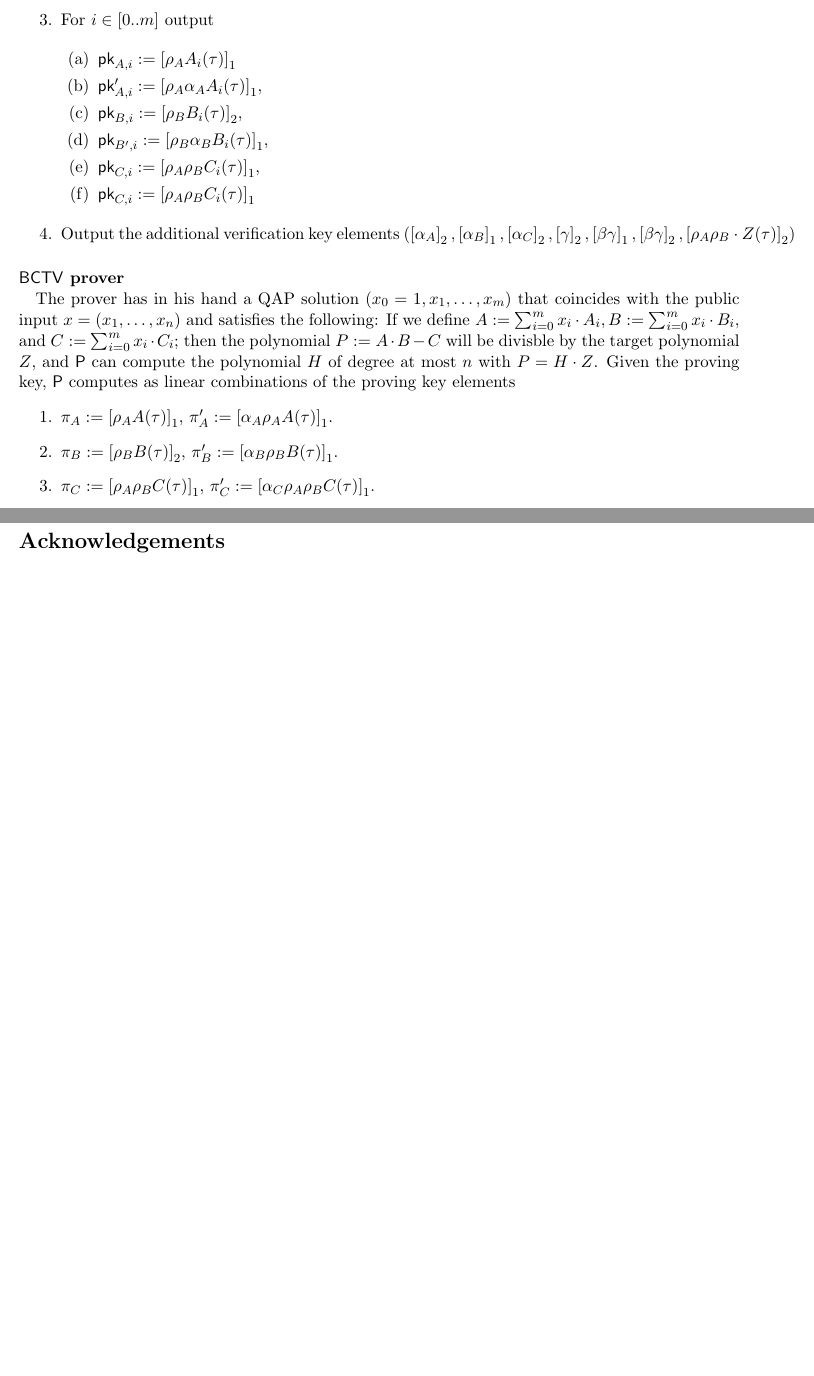
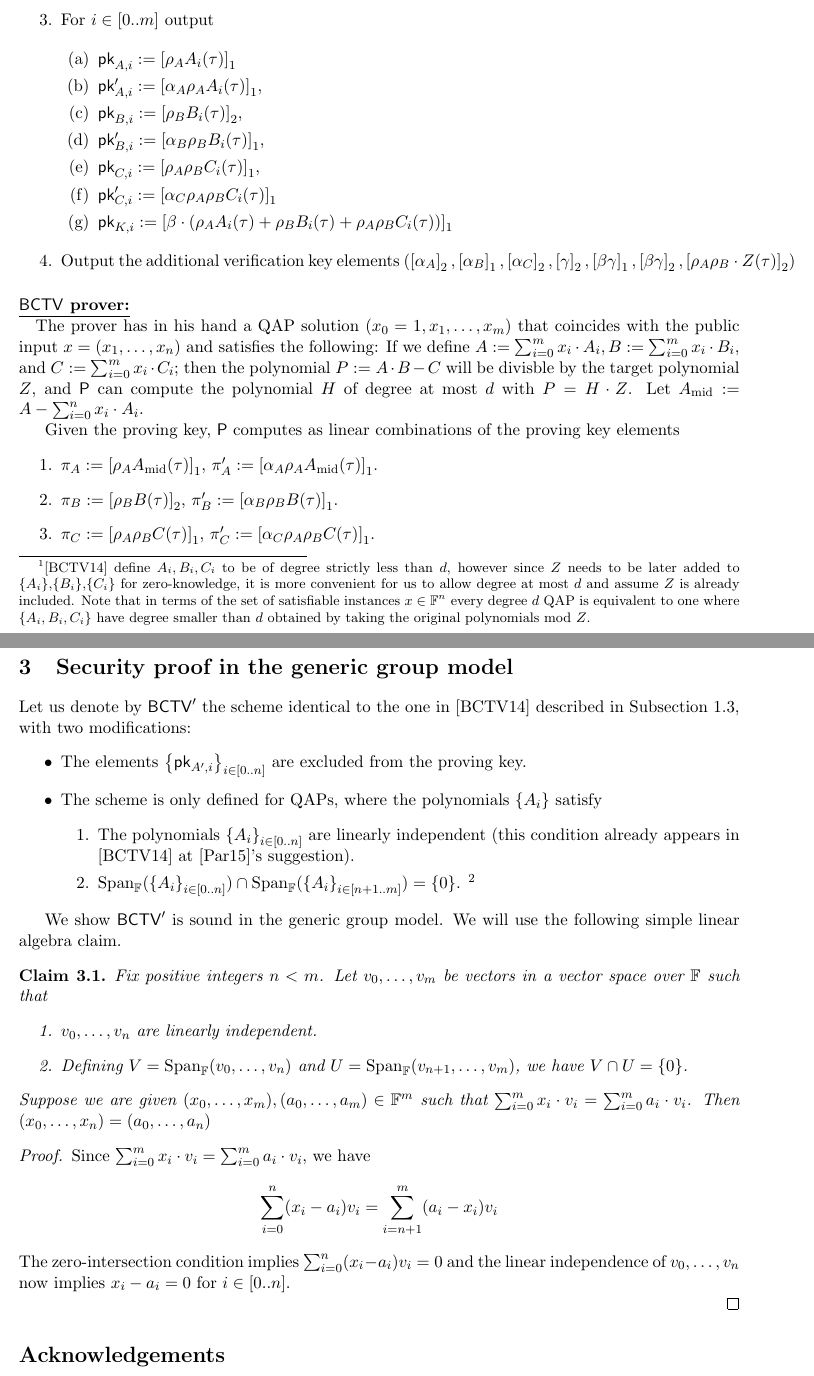
Before and after one commit to arielgabizon/bctv, a LaTeX paper (bctv.tex): two parts of pages 2 and 4 of 5 before the commit and two parts of pages 2 and 5 of 6 after it, joined at a grey line, cut so that both start at the same text, the shorter picture padded with empty space. Compiled offline with pdfLaTeX.

Commit message:
ggm proof wip

```diff
--- a/bctv.tex
+++ b/bctv.tex
@@ -259,2 +258,3 @@ We assume familiarity with Quadratic Arithmetic Programs (QAPs). See e.g., Secti
 We use similar notation to \cite{BCTV}, denoting by $m$ the size of the QAP, $d$ the degree and $n$ the number of public inputs.
 More specifically, our QAP has the form \set{\sett{A_i(X),B_i(X),C_i(X)}{i\in [0..m]}, Z(X)}
+where $A_i,B_i,C_i\in \F[X]$ have degree at most\footnote{\cite{BCTV} define $A_i,B_i,C_i$ to be of degree strictly less than $d$, however since $Z$ needs to be later added to \set{A_i},\set{B_i},\set{C_i} for zero-knowledge, it is more convenient for us to allow degree at most $d$ and assume $Z$ is already included. Note that in terms of the set of satisfiable instances $x\in \F^n$ every degree $d$ QAP is equivalent to one where \set{A_i,B_i,C_i} have degree smaller than $d$ obtained by taking the original polynomials mod $Z$.} $d$, and $Z\in \F[X]$ has degree exactly $d$.
@@ -276,48 +273,26 @@ $g_1\G1,g_2\G2$, and these are all public.
  \begin{enumerate}
   \item $\pk_{A,i}\defeq \enc1{\rho_A A_i(\tau)}$
 
-\item  $\pk'_{A,i}\defeq\enc1{\rho_A \alpha_A A_i(\tau)}$,
+\item  $\pk'_{A,i}\defeq\enc1{\alpha_A\rho_A A_i(\tau)}$,
 \item $\pk_{B,i}\defeq\enc2{\rho_B B_i(\tau)}$,
-\item $\pk_{B',i}\defeq \enc1{\rho_B \alpha_B B_i(\tau)}$,
+\item $\pk'_{B,i}\defeq \enc1{\alpha_B\rho_B B_i(\tau)}$,
 \item $\pk_{C,i}\defeq \enc1{\rho_A\rho_B C_i(\tau)}$,
-\item $\pk_{C,i}\defeq \enc1{\rho_A\rho_B C_i(\tau)}$
+\item $\pk'_{C,i}\defeq \enc1{\alpha_C \rho_A\rho_B C_i(\tau)}$
+\item $\pk_{K,i}\defeq \enc1{\beta\cdot (\rho_A A_i(\tau) + \rho_B B_i(\tau) + \rho_A\rho_B C_i(\tau))}$
+
 \end{enumerate}
 \item Output the additional verification key elements $(\enc2{\alpha_A},\enc1{\alpha_B},\enc2{\alpha_C},\enc2{\gamma},\enc1{\beta\gamma},\enc2{\beta\gamma},\enc2{\rho_A\rho_B \cdot Z(\tau)})$
  \end{enumerate}
 
-
-% We can think of \params as a deterministic function of the values $\tau,\rho_A,\rho_B,\alpha_A,\alpha_B,\alpha_C,\gamma,\beta\in \F^*$;
-% or alternatively of a vector $\secrets \in (\F^*)^8$ consisting of these values.
-% Actually, for our security proof we need to define \params to include all Pinocchio key elements ``given in both groups''.
-% %We also include an additional term called $P_H\cdot\alpha$ below, which makes using the knowledge of exponent assumption smoother (In fact, it seems there is a slight formal problem in how other papers use the assumption without this term).
-% Specifically, denoting $g\defeq (g_1,g_2)$,
-% \[\params(\secrets)\defeq
-%  (P_H, P_\inst,P_{\alpha \inst},P_K,V),
-% \]
-% where $P_H \defeq \sett{\tau^i\cdot g}{i\in [d]},P_\inst \defeq (P_A,P_B,P_C),P_{\alpha\inst} \defeq (P_{\alpha A},P_{\alpha B},P_{\alpha C}), P_K \defeq \beta\cdot (P_A+P_B+P_C)$,
-% where
-% \[P_A \defeq \vecc{A_i\cdot g_A}{i\in [m]}, P_{\alpha A} \defeq \vecc{A_i \alpha_A\cdot g_A}{i\in [m]},\]
-% and $P_B,P_{\alpha B},P_C,P_{\alpha C}$ defined similarly,
-% where
-% $g_A\defeq \rho_A\cdot g, g_B\defeq \rho_B\cdot g$ and $g_C\defeq \rho_A \rho_B\cdot g$,
-% and
-% \[V\defeq  (\rho_A, \rho_B,\alpha_A,\alpha_B, \alpha_C,\rho_A\rho_B Z(\tau),\gamma,\beta\gamma)\cdot g\]
-%
-%
-%
-%
-% \begin{enumerate}
-%  \item Choose random $\alpha_A,\alpha_B,\alpha_C,\gamma,\beta,\rho_A,\rho_B,\tau\in \F$.
-%
-% \end{enumerate}
-%
-\paragraph{\bctv prover\\}
+\newcommand{\Amid}{\ensuremath{A_{\mathrm{mid}}}\xspace}
+\paragraph{\underline{\bctv prover:}\\}
 The prover has in his hand a QAP solution $(x_0=1,x_1,\ldots,x_m)$ that coincides with the public input $x=(x_1,\ldots,x_n)$ and satisfies the following:
 If we define $A\defeq \sum_{i=0}^m x_i\cdot A_i, B\defeq \sum_{i=0}^m x_i \cdot B_i,$ and $C\defeq \sum_{i=0}^m x_i \cdot C_i$;
-then the polynomial $P\defeq A\cdot B - C$ will be divisble by the target polynomial $Z$, and \per can compute the polynomial $H$ of degree at most $n$ with $P=H\cdot Z$.
+then the polynomial $P\defeq A\cdot B - C$ will be divisble by the target polynomial $Z$, and \per can compute the polynomial $H$ of degree at most $d$ with $P=H\cdot Z$. Let $\Amid\defeq A -\sum_{i=0}^n x_i\cdot A_i$.
+
 Given the proving key, \per computes as linear combinations of the proving key elements
 \begin{enumerate}
-\item $\pi_A\defeq \enc1{\rho_A A(\tau)}$, $\pi'_A\defeq \enc1{\alpha_A\rho_A A(\tau)}$.
+\item $\pi_A\defeq \enc1{\rho_A \Amid(\tau)}$, $\pi'_A\defeq \enc1{\alpha_A\rho_A \Amid(\tau)}$.
 \item $\pi_B\defeq \enc2{\rho_B B(\tau)}$, $\pi'_B \defeq \enc1{\alpha_B\rho_B B(\tau)}$.
 \item $\pi_C\defeq \enc1{\rho_A\rho_B C(\tau)}$, $\pi'_C \defeq \enc1{\alpha_C\rho_A\rho_B C(\tau)}$.
 \item $\pi_K\defeq \enc1{\beta(\rho_A A(\tau) + \rho_B B(\tau) + \rho_A\rho_B C(\tau))}$.
@@ -396,6 +371,41 @@ Using bi-linearity of the pairing:
 
  \end{enumerate}
 
+ \renewcommand{\span}[1]{\ensuremath{\mathrm{Span}_{\F}(#1)}\xspace}
+ \newcommand{\bctvprime}{\ensuremath{\bctv'}\xspace}
+\section{Security proof in the generic group model}\label{sec:ggmproof}
+Let us denote by \bctvprime the scheme identical to the one in \cite{BCTV} described in Subsection \ref{subsec:bctv},
+with two modifications:
+\begin{itemize}
+ \item The elements $\sett{\pk_{A',i}}{i\in [0..n]}$ are excluded from the proving key.
+ \item The scheme is only defined for QAPs, where the polynomials \set{A_i} satisfy
+   \begin{enumerate}
+    \item The polynomials \sett{A_i}{i\in [0..n]} are linearly independent (this condition already appears in \cite{BCTV} at \cite{Parno15}'s suggestion).
+    \item $\span{\sett{A_i}{i\in[0..n]}}\cap \span{\sett{A_i}{i\in [n+1..m]}}=\set{0}$. \footnote{In conversation with Alessandro Chiesa and Madars Virza, we  learned that they were aware of the necessity of this condition, and it is satisfied by any QAP constructed in libsnark\cite{libsnark}. It also already appears in \cite{BGG}.}
+   \end{enumerate}
+
+\end{itemize}
+
+We show \bctvprime is sound in the generic group model.
+We will use the following simple linear algebra claim.
+\begin{claim}\label{clm:independence}
+ Fix positive integers $n<m$. Let $v_0,\ldots,v_m$ be vectors in a vector space over \F such that
+ \begin{enumerate}
+  \item $v_0,\ldots,v_n$ are linearly independent.
+  \item Defining $V = \span{v_0,\ldots,v_n}$ and $U=\span{v_{n+1},\ldots,v_m}$, we have $V\cap U =\set{0}$.
+ \end{enumerate}
+Suppose we are given $(x_0,\ldots,x_m),(a_0,\ldots,a_m)\in \F^m$ such that $\sum_{i=0}^m x_i\cdot v_i = \sum_{i=0}^m a_i\cdot v_i$.
+Then $(x_0,\ldots,x_n) = (a_0,\ldots,a_n)$
+\end{claim}
+\begin{proof}
+ Since $\sum_{i=0}^m x_i\cdot v_i = \sum_{i=0}^m a_i\cdot v_i$,
+ we have
+ \[\sum_{i=0}^n (x_i-a_i) v_i = \sum_{i=n+1}^m (a_i-x_i)v_i\]
+ The zero-intersection condition implies $\sum_{i=0}^n (x_i-a_i) v_i=0 $
+ and the linear independence of $v_0,\ldots,v_n$ now implies
+ $x_i-a_i=0$ for $i\in [0..n]$.
+
+\end{proof}
 
 
 \section*{Acknowledgements}
```
Also changed, not shown: bctv.pdf, bctv.tex (58 more changed lines).
